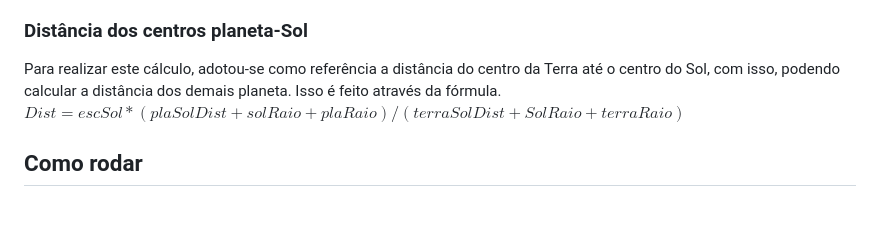
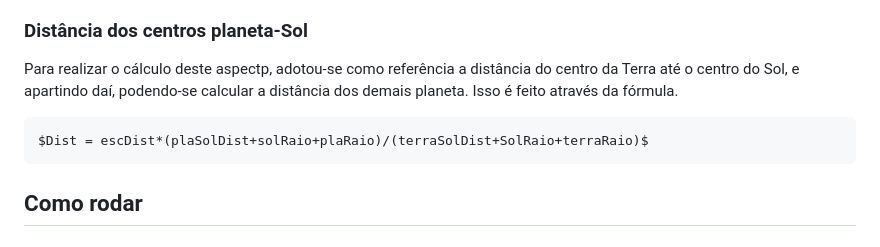
Before and after one commit to anderson-ferreira-ufc/comp_graf-trab1, a Markdown page: README.md, the part around the change. GitHub-like rendering; blank space fills up the shorter version.

```diff
--- a/README.md
+++ b/README.md
@@ -42,10 +42,11 @@ como base dessa escala o valor arbritário 60 armazenada na variável esc_dist p
 preservando as proporções.
 
 ### Distância dos centros planeta-Sol
-Para realizar este cálculo, adotou-se como referência a distância do centro da Terra até
-o centro do Sol, com isso, podendo calcular a distância dos demais planeta. Isso é feito através
+Para realizar o cálculo deste aspectp, adotou-se como referência a distância do centro da Terra até
+o centro do Sol, e apartindo daí, podendo-se calcular a distância dos demais planeta. Isso é feito através
 da fórmula.
-	$Dist = escSol*(plaSolDist+solRaio+plaRaio)/(terraSolDist+SolRaio+terraRaio)$
+
+	$Dist = escDist*(plaSolDist+solRaio+plaRaio)/(terraSolDist+SolRaio+terraRaio)$
 
 ## Como rodar
 
```
